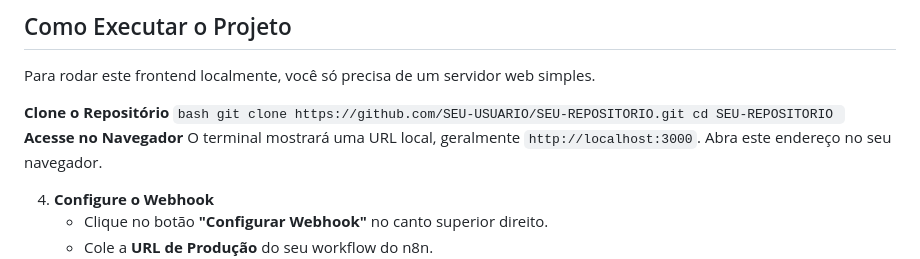
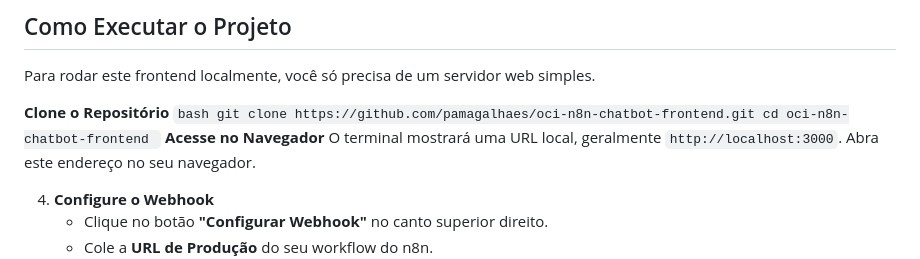
Before and after one commit to pamagalhaes/oci-n8n-chatbot-frontend, a Markdown page: README.md, the part around one of its changes. GitHub-like rendering.

Commit message:
docs: Update README with setup instructions and project details

````diff
--- a/README.md
+++ b/README.md
@@ -24,8 +25,8 @@ Para rodar este frontend localmente, você só precisa de um servidor web simple
 
 **Clone o Repositório**
     ```bash
-    git clone https://github.com/SEU-USUARIO/SEU-REPOSITORIO.git
-    cd SEU-REPOSITORIO
+git clone https://github.com/pamagalhaes/oci-n8n-chatbot-frontend.git
+cd oci-n8n-chatbot-frontend
     ```
 **Acesse no Navegador**
     O terminal mostrará uma URL local, geralmente `http://localhost:3000`. Abra este endereço no seu navegador.
````
Also changed, not shown: other parts of README.md (+2 -1 lines).
